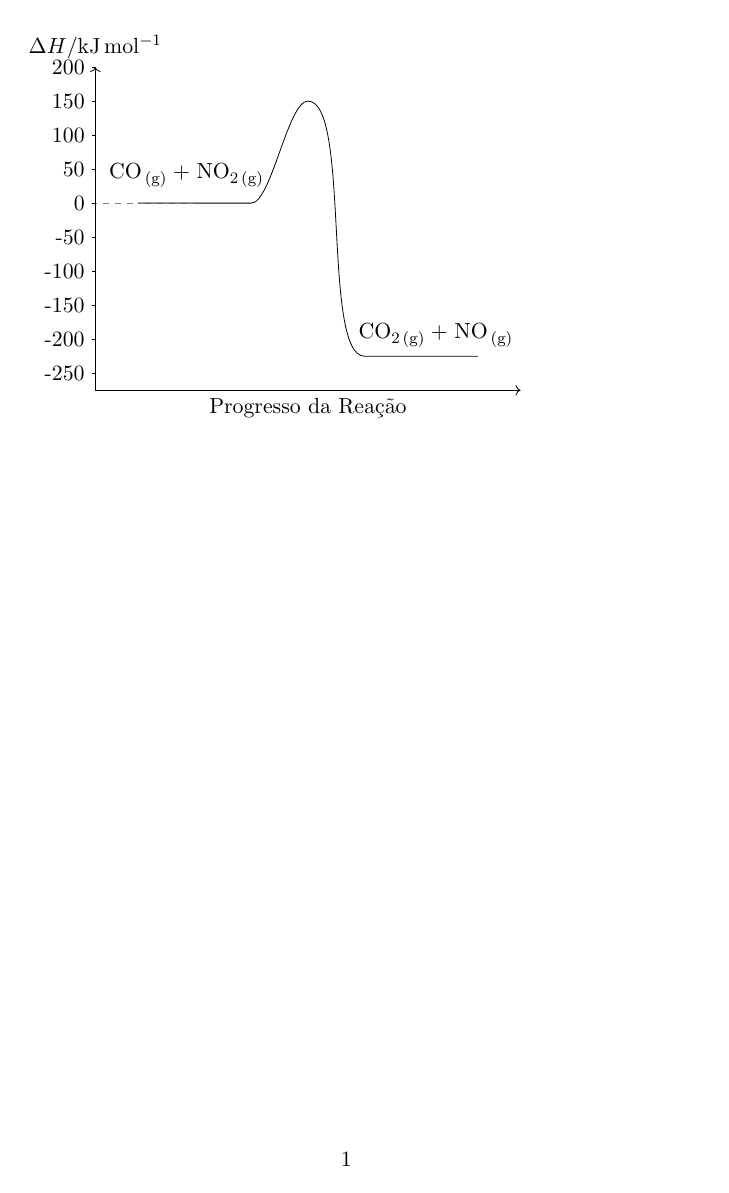
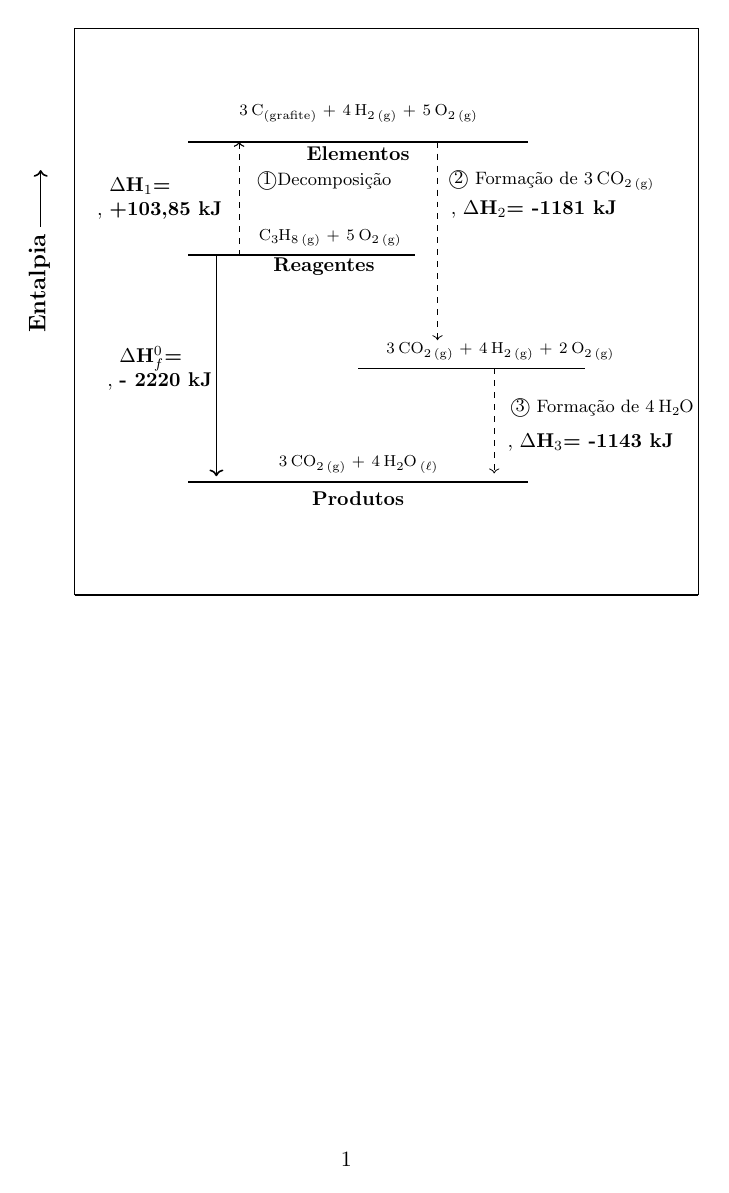
Before and after one commit to fabinholima/Desenhos_Latex, a LaTeX document (draw.tex): page 1 of 4 before the commit and page 1 of 7 after it. Compiled offline with pdfLaTeX.

Commit message:
New Diagramas

```diff
--- a/draw.tex
+++ b/draw.tex
@@ -8,17 +14,51 @@
+\begin{tikzpicture}
+[scale=1]
+\tikzstyle{every node}=[font=\scriptsize]
+
+%\draw[step=1cm,black,very thin] (0,0) grid (10,10);
+\draw[thick,-](0,0) -- (0,10); %% borda y
+\draw[thick,-](11,10) -- (0,10); %% borda em top
+\draw[thick,-](0,0) -- (11,0); %% borda  X
+\draw[thick,-](11,0) -- (11,10); %% Eixo y2
+%%%%  Line
+\draw[thick,-](2,8) -- (8,8);
+\draw(5,8.5) node{\ch{3 C_{(grafite)} + 4 H2_{\gas} + 5 O2_{\gas}}};
+\draw(5,7.8) node{\small \bfseries Elementos};
+\draw[dashed,<-](2.9,8)--(2.9,6.0);
+\draw(4.4,7.3) node[font={\footnotesize}]{\textcircled{1}Decomposição};
+\draw(1.5,7) node[align=left, font={\small, \bfseries}]{$\Delta$H$_1$=\\ +103,85 kJ};
+%%%%
+%%%% Line 2
+\draw[thick,-](2,6) -- (6,6);
+\draw(4.5,6.3) node{\ch{C3H8_{\gas} + 5 O2_{\gas}}};
+\draw(4.4,5.8) node{\small \bfseries Reagentes};
+\draw(8.4,7.3) node[font={\footnotesize}]{\textcircled{2} Formação de \ch{3 CO2_{\gas}}};
+\draw(8.1,6.8) node[align=left, font={\small, \bfseries}]{$\Delta$H$_2$= -1181 kJ};
+\draw[dashed,<-](2.9,8)--(2.9,6.0);
+%%%% Line 3
+\draw[thick,-](5,4) -- (9,4);
+\draw(1.5,4) node[align=left, font={\small, \bfseries}]{$\Delta$H$^0_f$=\\ - 2220 kJ};
+\draw[dashed,->](6.4,8)--(6.4,4.5);
+\draw(7.5,4.3) node{\ch{3 CO2_{\gas} + 4 H2_{\gas} + 2 O2_{\gas}}};
+%%%% Line 4
+\draw[thick,-](2,2) -- (8,2);
+\draw(5,1.7) node{\small \bfseries Produtos};
+\draw(5,2.3) node{\ch{3 CO2_{\gas} + 4 H2O_{\lqdd}}};
+\draw[thick,->](2.5,6)--(2.5,2.1);
+\draw(9.3,3.3) node[font={\footnotesize}]{\textcircled{3} Formação de \ch{4 H2O}};
+\draw[dashed,->](7.4,4)--(7.4,2.15);
+\draw(9.1,2.7) node[align=left, font={\small, \bfseries}]{$\Delta$H$_3$= -1143 kJ};
+%%%% Seta Eixo
+\draw(-.3,5.5) node[sloped,anchor=center, rotate=90, above]{\large \bfseries Entalpia};
+\draw[thick,->](-.6,6.5)--(-.6,7.5);
+
+\end{tikzpicture}
+
+\newpage
 
 
 \begin{endiagram}[
-tikz = {yscale=1.2}, scale = 1.0,
+tikz         = {xscale=2.5}, scale        = 0.8,
+%y-label-offset=25pt,
+y-label-text = Entalpia (kJ/mol),
 energy-step=50,
-%energy-zero=-200,
-energy-unit=\kilo\joule\per\mole,
-%AddAxisLabel/font = \footnotesize,
-y-label = above, y-label-text = $\Delta H$,
-x-label= below, x-label-text = Progresso da Reação]
-%\ENcurve{2,3,1}
-\ENcurve{0,0,0,3,-4.5,-4.5,-4.5}
-\AddAxisLabel*{-5;-4;-3;-2;-1;0;1;2;3;4}
-\draw(1.7,.8)node{\ch{CO_{\gas} + NO2_{\gas}}};
-\draw(10.5,-3.9)node{\ch{CO2_{\gas} + NO_{\gas}}};
-%\draw[dashed,help lines] (N1-2) -- (N1-2 -| origin-l) node[left,blue] {} ;
-\AddAxisLabel{(N1-2)}
```
Also changed, not shown: draw.tex (60 more changed lines).
